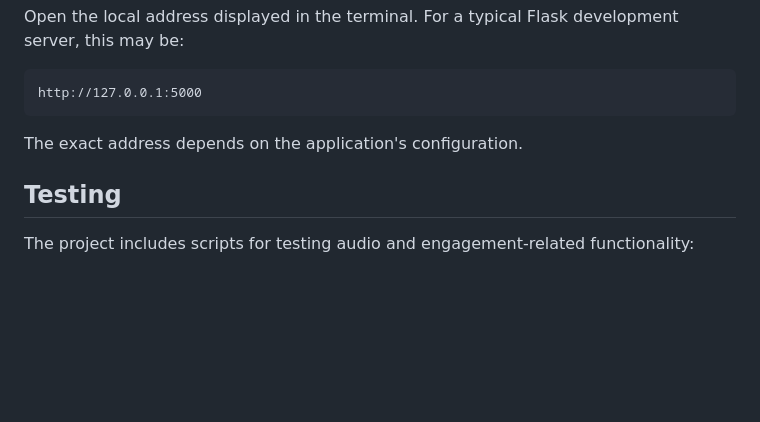
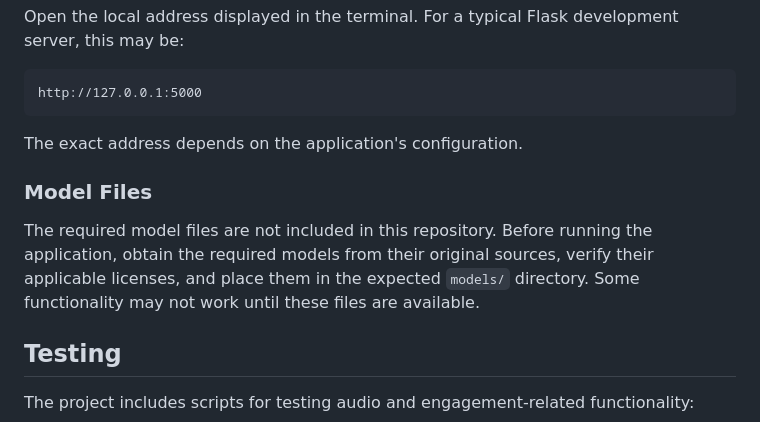
Before and after one commit to MayankYadav-BLIP/Multimodal-Attendance-Engagement-Agent, a Markdown page: README.md, the part around the change. Rendered like a GitHub page; blank space fills up the shorter version.

Commit message:
Document model setup requirements

```diff
--- a/README.md
+++ b/README.md
@@ -115,6 +115,10 @@ http://127.0.0.1:5000
 
 The exact address depends on the application's configuration.
 
+### Model Files
+
+The required model files are not included in this repository. Before running the application, obtain the required models from their original sources, verify their applicable licenses, and place them in the expected `models/` directory. Some functionality may not work until these files are available.
+
 ## Testing
 
 The project includes scripts for testing audio and engagement-related functionality:
```
